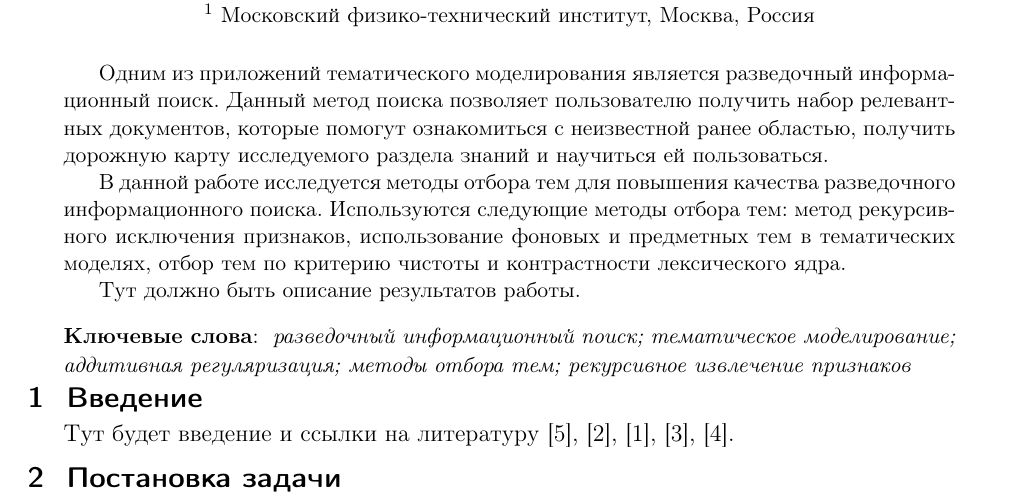
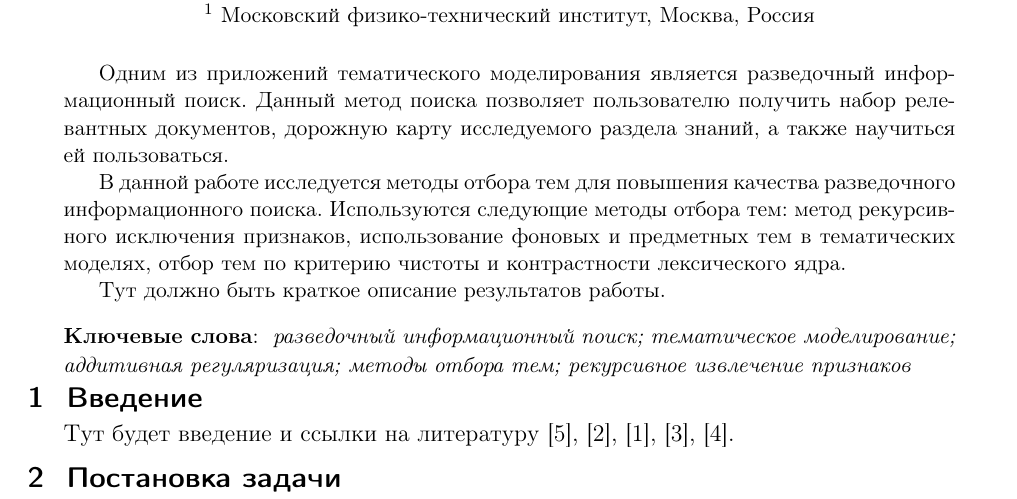
Before and after one commit to Intelligent-Systems-Phystech/2020-Project67, a LaTeX document (article/article.tex): part of the page, cut so that both start at the same text. Compiled offline with pdfLaTeX.

Commit message:
Abstract fixed 2

```diff
--- a/article/article.tex
+++ b/article/article.tex
@@ -24,8 +24,7 @@
 \abstract
     {Одним из приложений тематического моделирования является разведочный информационный
     поиск. Данный метод поиска позволяет пользователю получить набор релевантных
-    документов, которые помогут ознакомиться с неизвестной ранее областью,
-    получить дорожную карту исследуемого раздела знаний и научиться ей пользоваться.
+    документов, дорожную карту исследуемого раздела знаний, а также научиться ей пользоваться.
 
     В данной работе исследуется методы отбора тем для повышения качества разведочного
     информационного поиска. Используются следующие методы отбора тем: метод
@@ -33,7 +32,7 @@
     использование фоновых и предметных тем в тематических моделях,
     отбор тем по критерию чистоты и контрастности лексического ядра.
 
-    Тут должно быть описание результатов работы.
+    Тут должно быть краткое описание результатов работы.
 
 \bigskip
 \noindent
```
Also changed, not shown: article/article.pdf.
